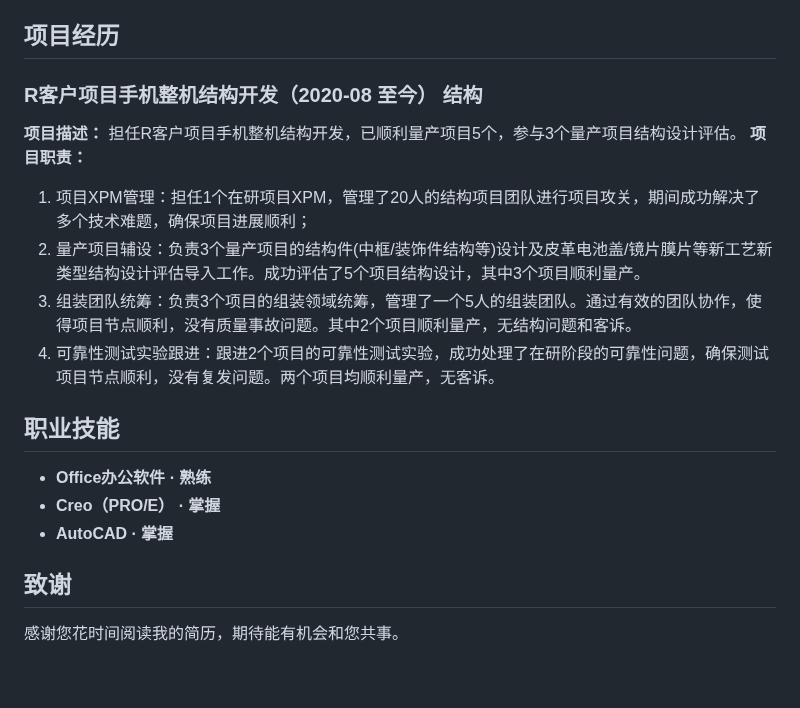
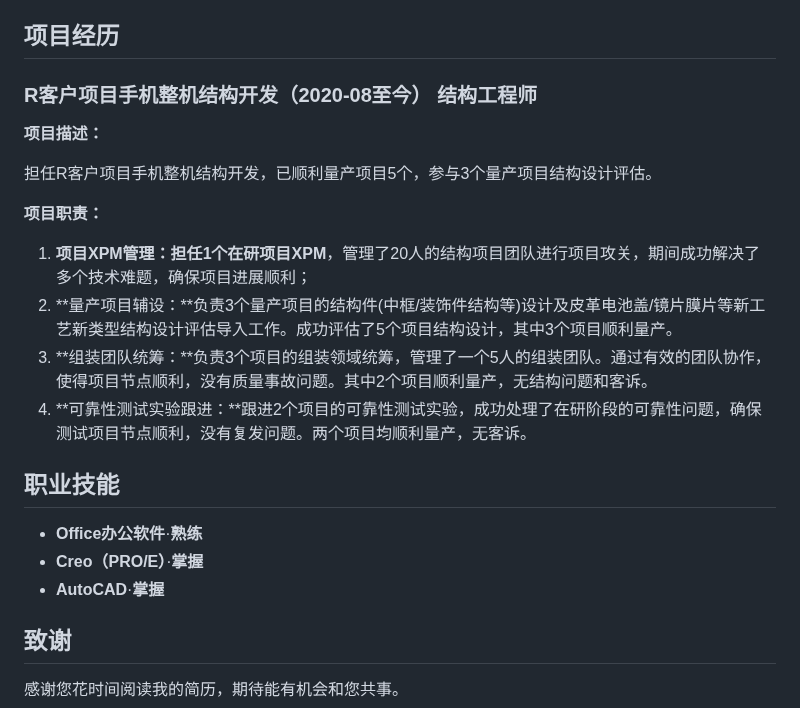
Before and after one commit to Lanhonghao/r.lanhonghao.github.io, a Markdown page: RESUME_LANHONGHAO_HQ.md, the part around one of its changes. Drawn GitHub-style; blank space fills up the shorter version.

```diff
--- a/RESUME_LANHONGHAO_HQ.md
+++ b/RESUME_LANHONGHAO_HQ.md
@@ -29,20 +29,23 @@
 8. 完成了30份手机结构件图纸和结构领域知识文件的整理归档和标准化，提高了工作效率和文件管理的规范性；
 
 ## 项目经历
-### R客户项目手机整机结构开发（2020-08 至今）   结构
+### R客户项目手机整机结构开发（2020-08至今）   结构工程师
 **项目描述：**
+
 担任R客户项目手机整机结构开发，已顺利量产项目5个，参与3个量产项目结构设计评估。
+
 **项目职责：**
-1. 项目XPM管理：担任1个在研项目XPM，管理了20人的结构项目团队进行项目攻关，期间成功解决了多个技术难题，确保项目进展顺利；
-2. 量产项目辅设：负责3个量产项目的结构件(中框/装饰件结构等)设计及皮革电池盖/镜片膜片等新工艺新类型结构设计评估导入工作。成功评估了5个项目结构设计，其中3个项目顺利量产。
-3. 组装团队统筹：负责3个项目的组装领域统筹，管理了一个5人的组装团队。通过有效的团队协作，使得项目节点顺利，没有质量事故问题。其中2个项目顺利量产，无结构问题和客诉。
-4. 可靠性测试实验跟进：跟进2个项目的可靠性测试实验，成功处理了在研阶段的可靠性问题，确保测试项目节点顺利，没有复发问题。两个项目均顺利量产，无客诉。
+
+1. **项目XPM管理：**担任**1个在研项目XPM**，管理了20人的结构项目团队进行项目攻关，期间成功解决了多个技术难题，确保项目进展顺利；
+2. **量产项目辅设：**负责3个量产项目的结构件(中框/装饰件结构等)设计及皮革电池盖/镜片膜片等新工艺新类型结构设计评估导入工作。成功评估了5个项目结构设计，其中3个项目顺利量产。
+3. **组装团队统筹：**负责3个项目的组装领域统筹，管理了一个5人的组装团队。通过有效的团队协作，使得项目节点顺利，没有质量事故问题。其中2个项目顺利量产，无结构问题和客诉。
+4. **可靠性测试实验跟进：**跟进2个项目的可靠性测试实验，成功处理了在研阶段的可靠性问题，确保测试项目节点顺利，没有复发问题。两个项目均顺利量产，无客诉。
 
 ## 职业技能
 
-- **Office办公软件 · 熟练**
-- **Creo（PRO/E） · 掌握**
-- **AutoCAD · 掌握**
+- **Office办公软件**·**熟练**
+- **Creo（PRO/E）**·**掌握**
+- **AutoCAD**·**掌握**
 
 ## 致谢
 
```
Also changed, not shown: other parts of RESUME_LANHONGHAO_HQ.md (+4 -4 lines).
